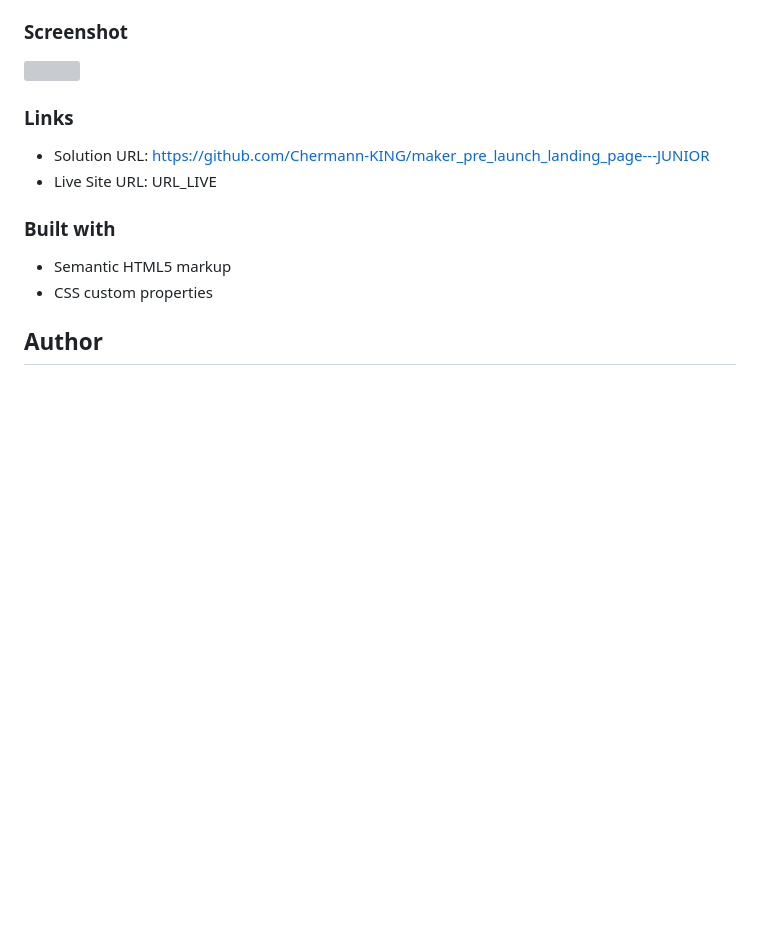
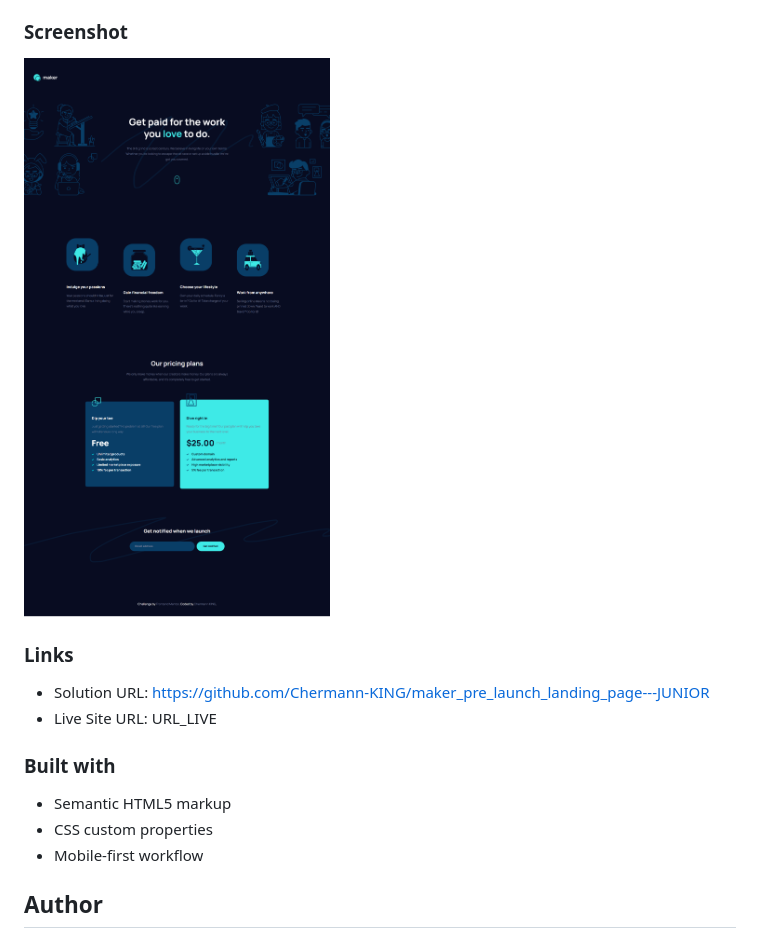
Before and after one commit to Chermann-KING/maker_pre_launch_landing_page---JUNIOR, a Markdown page: README.md, the part around the change. Rendered like a GitHub page; pictures changed too: assets/maker-pre-launch-landing-page-printscreen.png (added); blank space fills up the shorter version; grey boxes are pictures that could not be loaded.

Commit message:
🌱 MAIN: Add an image file in the assets folder and update the README

```diff
--- a/README.md
+++ b/README.md
@@ -16,7 +16,7 @@ Thanks for taking a look at my solution to this front-end coding challenge.
 
 ### Screenshot
 
-![]()
+![](./assets/maker-pre-launch-landing-page-printscreen.png)
 
 ### Links
 
@@ -27,6 +27,7 @@ Thanks for taking a look at my solution to this front-end coding challenge.
 
 - Semantic HTML5 markup
 - CSS custom properties
+- Mobile-first workflow
 
 ## Author
 
```
